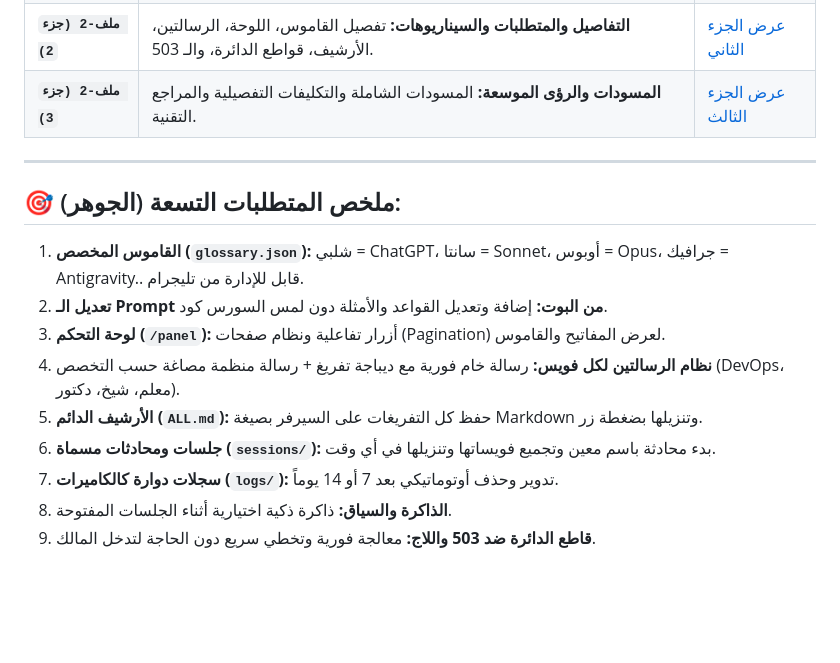
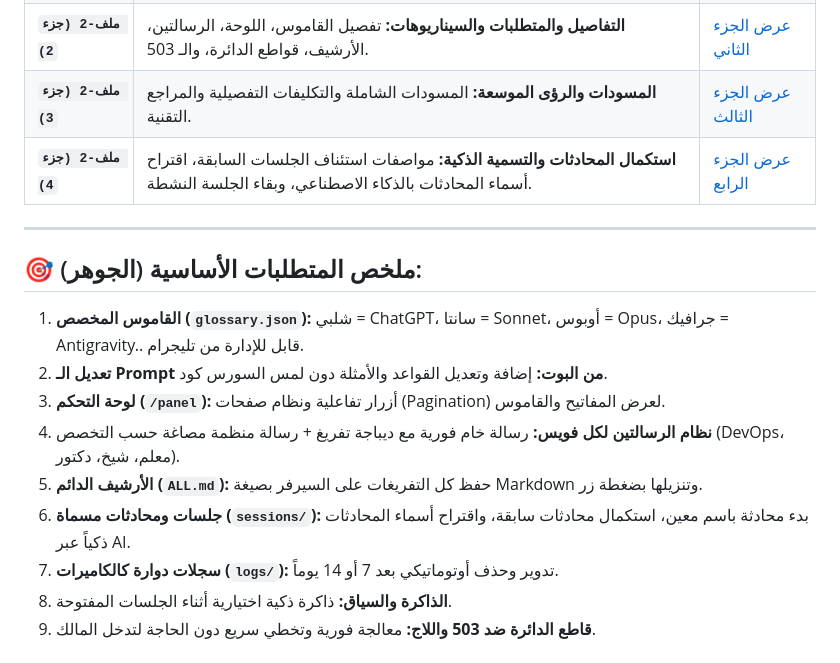
Before and after one commit to wewe00220033/Gemini-3.8-Flash, a Markdown page: requirements/README.md, the part around the change. Rendered like a GitHub page; blank space fills up the shorter version.

Commit message:
docs(requirements): lock in decision for session button display

```diff
--- a/requirements/README.md
+++ b/requirements/README.md
@@ -13,16 +13,17 @@
 | **`ملف-2 (جزء 1)`** | **التكليف المعماري والشروط الأساسية:** بوابة التنفيذ، القواعد الصارمة (ممنوع التنفيذ الأعمى)، والـ 9 حزم الأساسية. | [عرض الجزء الأول](ملف-2-جزء-1-التكليف_المعماري.md) |
 | **`ملف-2 (جزء 2)`** | **التفاصيل والمتطلبات والسيناريوهات:** تفصيل القاموس، اللوحة، الرسالتين، الأرشيف، قواطع الدائرة، والـ 503. | [عرض الجزء الثاني](ملف-2-جزء-2-التفاصيل_والمتطلبات.md) |
 | **`ملف-2 (جزء 3)`** | **المسودات والرؤى الموسعة:** المسودات الشاملة والتكليفات التفصيلية والمراجع التقنية. | [عرض الجزء الثالث](ملف-2-جزء-3-المسودات_والمرئيات.md) |
+| **`ملف-2 (جزء 4)`** | **استكمال المحادثات والتسمية الذكية:** مواصفات استئناف الجلسات السابقة، اقتراح أسماء المحادثات بالذكاء الاصطناعي، وبقاء الجلسة النشطة. | [عرض الجزء الرابع](ملف-2-جزء-4-استكمال_المحادثات_والتسمية_الذكية.md) |
 
 ---
 
-## 🎯 ملخص المتطلبات التسعة (الجوهر):
+## 🎯 ملخص المتطلبات الأساسية (الجوهر):
 1. **القاموس المخصص (`glossary.json`):** شلبي = ChatGPT، سانتا = Sonnet، أوبوس = Opus، جرافيك = Antigravity.. قابل للإدارة من تليجرام.
 2. **تعديل الـ Prompt من البوت:** إضافة وتعديل القواعد والأمثلة دون لمس السورس كود.
 3. **لوحة التحكم (`/panel`):** أزرار تفاعلية ونظام صفحات (Pagination) لعرض المفاتيح والقاموس.
 4. **نظام الرسالتين لكل فويس:** رسالة خام فورية مع ديباجة تفريغ + رسالة منظمة مصاغة حسب التخصص (DevOps، معلم، شيخ، دكتور).
 5. **الأرشيف الدائم (`ALL.md`):** حفظ كل التفريغات على السيرفر بصيغة Markdown وتنزيلها بضغطة زر.
-6. **جلسات ومحادثات مسماة (`sessions/`):** بدء محادثة باسم معين وتجميع فويساتها وتنزيلها في أي وقت.
+6. **جلسات ومحادثات مسماة (`sessions/`):** بدء محادثة باسم معين، استكمال محادثات سابقة، واقتراح أسماء المحادثات ذكياً عبر AI.
 7. **سجلات دوارة كالكاميرات (`logs/`):** تدوير وحذف أوتوماتيكي بعد 7 أو 14 يوماً.
 8. **الذاكرة والسياق:** ذاكرة ذكية اختيارية أثناء الجلسات المفتوحة.
 9. **قاطع الدائرة ضد 503 واللاج:** معالجة فورية وتخطي سريع دون الحاجة لتدخل المالك.
```
Also changed, not shown: requirements/ملف-2-جزء-4-استكمال_المحادثات_والتسمية_الذكية.md (added, +84 -0 lines).
